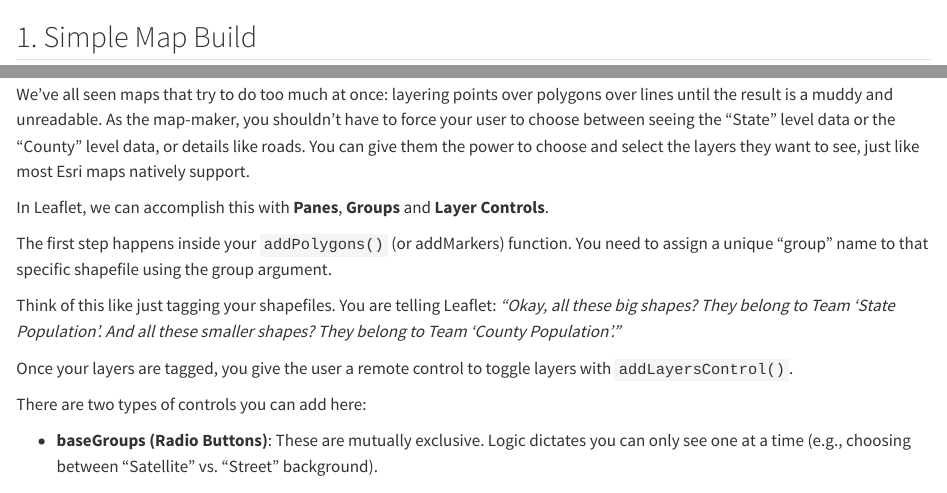
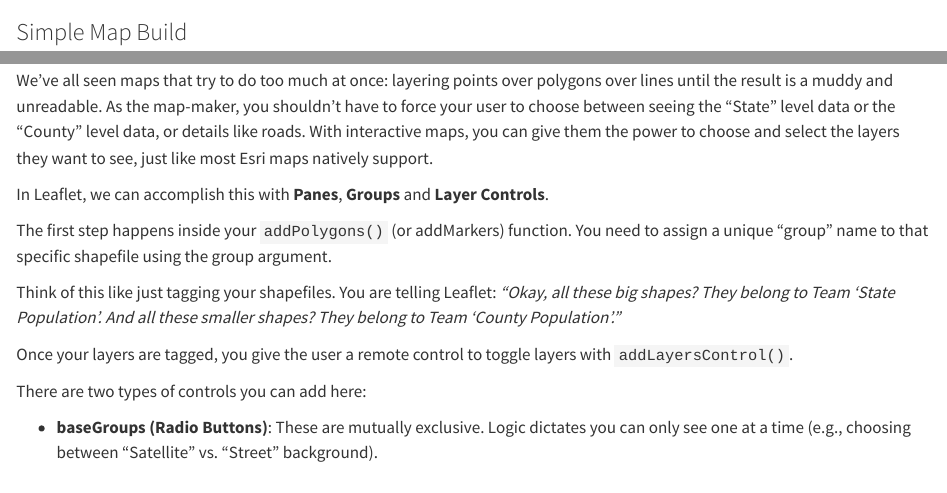
Before and after one commit to EvalstacE/gis_public_health_tutorial, a Quarto document (chapters/5a_leaflet.qmd): the page in a window 1100 px wide, from 3140 px down, and a second part further down, joined at a grey line. Rendered offline with R 4.5, knitr and Pandoc in place of Quarto, with nearby package versions; some code elsewhere in the file could not run offline.

Commit message:
+ minor edits

````diff
--- a/chapters/5a_leaflet.qmd
+++ b/chapters/5a_leaflet.qmd
@@ -165,7 +165,7 @@ us_st_joined <- us_st_sf %>%
 
 
 
-## 1. Simple Map Build
+### Simple Map Build
 
 
 ```{r, echo = FALSE}
@@ -476,7 +476,7 @@ leaf_labels
 
 Sometimes, more is just... more.
 
-We’ve all seen maps that try to do too much at once: layering points over polygons over lines until the result is a muddy and unreadable. As the map-maker, you shouldn't have to force your user to choose between seeing the "State" level data or the "County" level data, or details like roads. You can give them the power to choose and select the layers they want to see, just like most Esri maps natively support.
+We’ve all seen maps that try to do too much at once: layering points over polygons over lines until the result is a muddy and unreadable. As the map-maker, you shouldn't have to force your user to choose between seeing the "State" level data or the "County" level data, or details like roads. With interactive maps, you can give them the power to choose and select the layers they want to see, just like most Esri maps natively support.
 
 In Leaflet, we can accomplish this with **Panes**, **Groups** and **Layer Controls**.
 
````
Also changed, not shown: chapters/5a_leaflet.qmd (18 more changed lines).
